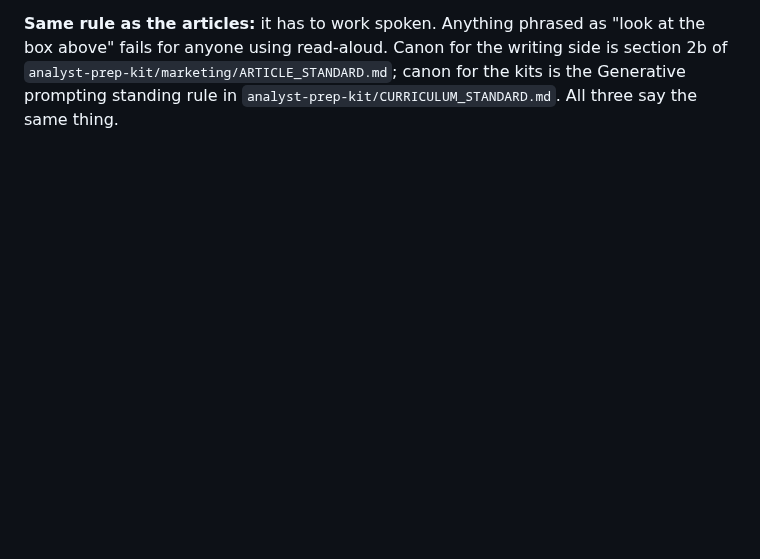
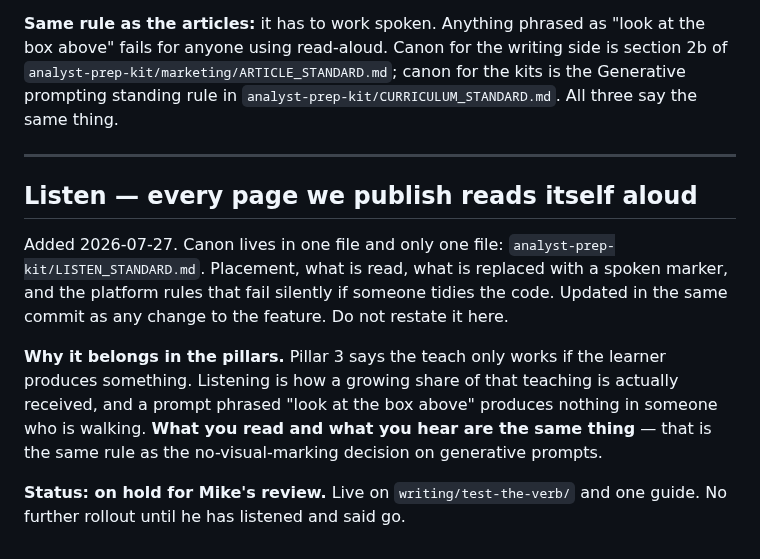
Before and after one commit to michaelnocito/play-area, a Markdown page: BUILD_PILLARS.md, the part around the change. Rendered like a GitHub page; blank space fills up the shorter version.

Commit message:
Build pillars: point at the Listen canon

```diff
--- a/BUILD_PILLARS.md
+++ b/BUILD_PILLARS.md
@@ -414,3 +414,21 @@ above" fails for anyone using read-aloud. Canon for the writing side is section
 `analyst-prep-kit/marketing/ARTICLE_STANDARD.md`; canon for the kits is the Generative
 prompting standing rule in `analyst-prep-kit/CURRICULUM_STANDARD.md`. All three say the
 same thing.
+
+---
+
+## Listen — every page we publish reads itself aloud
+
+Added 2026-07-27. Canon lives in one file and only one file:
+`analyst-prep-kit/LISTEN_STANDARD.md`. Placement, what is read, what is replaced with a
+spoken marker, and the platform rules that fail silently if someone tidies the code.
+Updated in the same commit as any change to the feature. Do not restate it here.
+
+**Why it belongs in the pillars.** Pillar 3 says the teach only works if the learner
+produces something. Listening is how a growing share of that teaching is actually
+received, and a prompt phrased "look at the box above" produces nothing in someone who
+is walking. **What you read and what you hear are the same thing** — that is the same
+rule as the no-visual-marking decision on generative prompts.
+
+**Status: on hold for Mike's review.** Live on `writing/test-the-verb/` and one guide.
+No further rollout until he has listened and said go.
```
